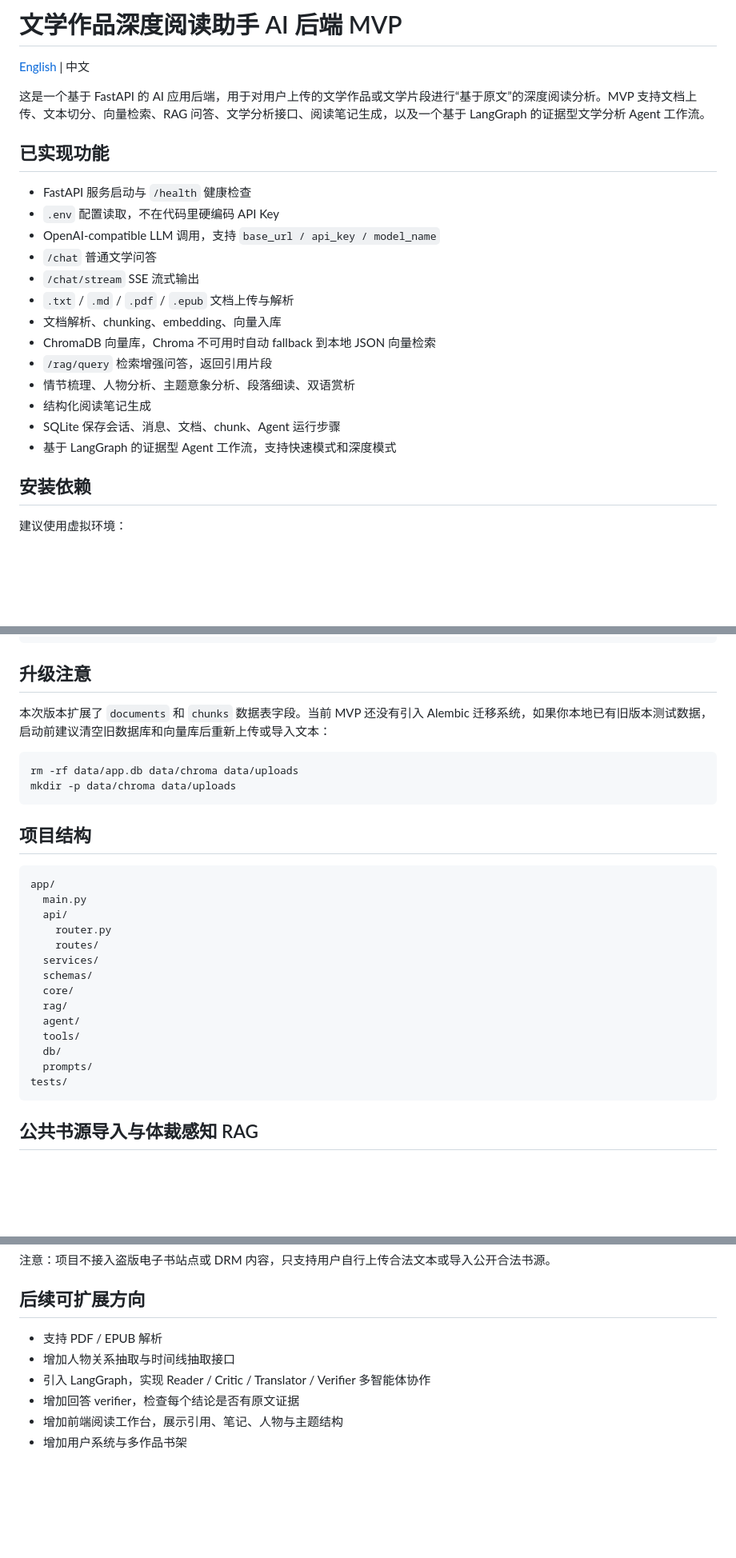
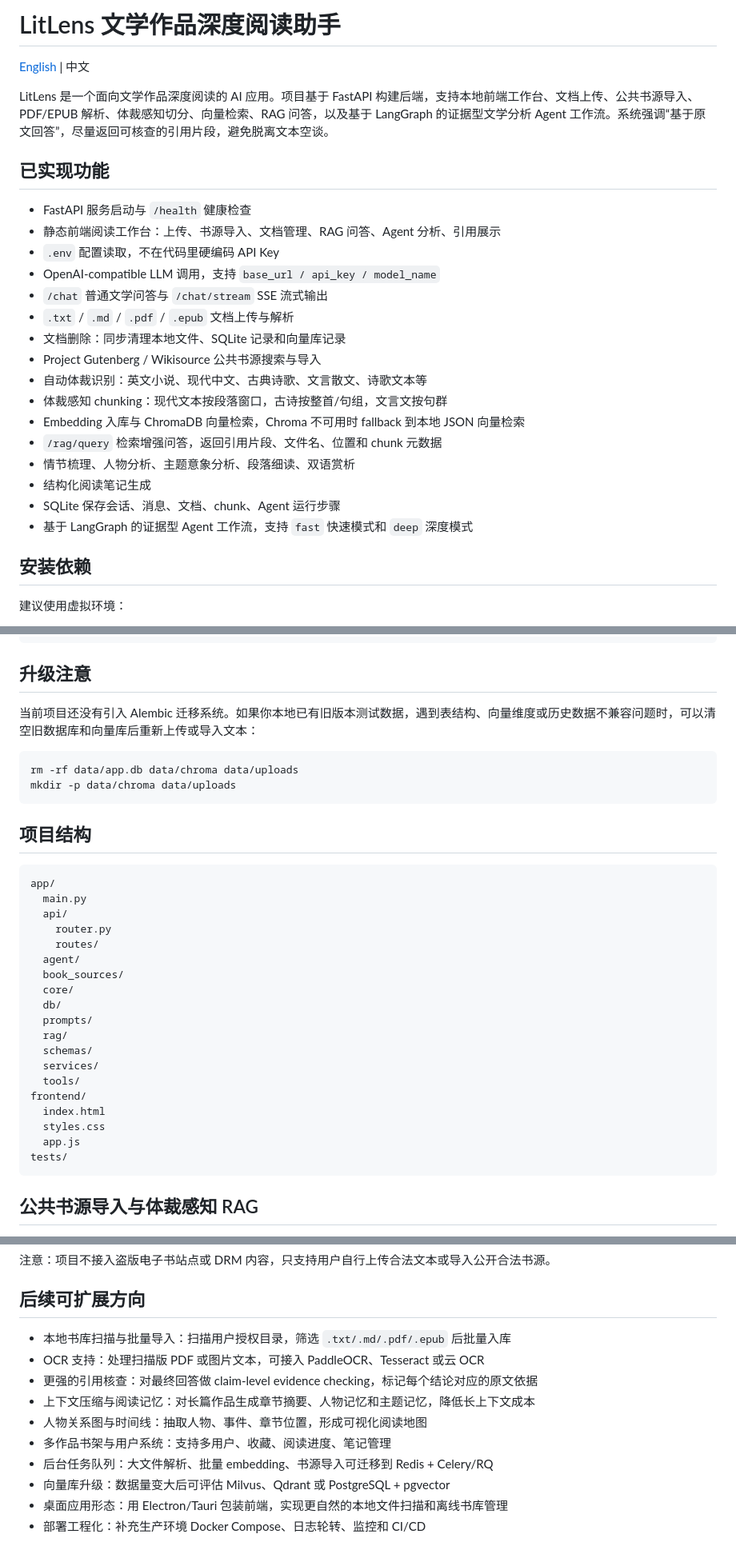
Before and after one commit to song-leaf724/LitLens, a Markdown page: README.md, 3 parts joined by grey strips. Shown at 80% size. Drawn GitHub-style; blank space fills up the shorter version.

Commit message:
更新readme

````diff
--- a/README.md
+++ b/README.md
@@ -1,24 +1,27 @@
-# 文学作品深度阅读助手 AI 后端 MVP
+# LitLens 文学作品深度阅读助手
 
 [English](README_EN.md) | 中文
 
-这是一个基于 FastAPI 的 AI 应用后端，用于对用户上传的文学作品或文学片段进行“基于原文”的深度阅读分析。MVP 支持文档上传、文本切分、向量检索、RAG 问答、文学分析接口、阅读笔记生成，以及一个基于 LangGraph 的证据型文学分析 Agent 工作流。
+LitLens 是一个面向文学作品深度阅读的 AI 应用。项目基于 FastAPI 构建后端，支持本地前端工作台、文档上传、公共书源导入、PDF/EPUB 解析、体裁感知切分、向量检索、RAG 问答，以及基于 LangGraph 的证据型文学分析 Agent 工作流。系统强调“基于原文回答”，尽量返回可核查的引用片段，避免脱离文本空谈。
 
 ## 已实现功能
 
 - FastAPI 服务启动与 `/health` 健康检查
+- 静态前端阅读工作台：上传、书源导入、文档管理、RAG 问答、Agent 分析、引用展示
 - `.env` 配置读取，不在代码里硬编码 API Key
 - OpenAI-compatible LLM 调用，支持 `base_url / api_key / model_name`
-- `/chat` 普通文学问答
-- `/chat/stream` SSE 流式输出
+- `/chat` 普通文学问答与 `/chat/stream` SSE 流式输出
 - `.txt` / `.md` / `.pdf` / `.epub` 文档上传与解析
-- 文档解析、chunking、embedding、向量入库
-- ChromaDB 向量库，Chroma 不可用时自动 fallback 到本地 JSON 向量检索
-- `/rag/query` 检索增强问答，返回引用片段
+- 文档删除：同步清理本地文件、SQLite 记录和向量库记录
+- Project Gutenberg / Wikisource 公共书源搜索与导入
+- 自动体裁识别：英文小说、现代中文、古典诗歌、文言散文、诗歌文本等
+- 体裁感知 chunking：现代文本按段落窗口，古诗按整首/句组，文言文按句群
+- Embedding 入库与 ChromaDB 向量检索，Chroma 不可用时 fallback 到本地 JSON 向量检索
+- `/rag/query` 检索增强问答，返回引用片段、文件名、位置和 chunk 元数据
 - 情节梳理、人物分析、主题意象分析、段落细读、双语赏析
 - 结构化阅读笔记生成
 - SQLite 保存会话、消息、文档、chunk、Agent 运行步骤
-- 基于 LangGraph 的证据型 Agent 工作流，支持快速模式和深度模式
+- 基于 LangGraph 的证据型 Agent 工作流，支持 `fast` 快速模式和 `deep` 深度模式
 
 ## 安装依赖
 
@@ -174,7 +177,7 @@ pytest
 
 ## 升级注意
 
-本次版本扩展了 `documents` 和 `chunks` 数据表字段。当前 MVP 还没有引入 Alembic 迁移系统，如果你本地已有旧版本测试数据，启动前建议清空旧数据库和向量库后重新上传或导入文本：
+当前项目还没有引入 Alembic 迁移系统。如果你本地已有旧版本测试数据，遇到表结构、向量维度或历史数据不兼容问题时，可以清空旧数据库和向量库后重新上传或导入文本：
 
 ```bash
 rm -rf data/app.db data/chroma data/uploads
@@ -189,14 +192,19 @@ app/
   api/
     router.py
     routes/
-  services/
-  schemas/
+  agent/
+  book_sources/
   core/
-  rag/
-  agent/
-  tools/
   db/
   prompts/
+  rag/
+  schemas/
+  services/
+  tools/
+frontend/
+  index.html
+  styles.css
+  app.js
 tests/
 ```
 
@@ -242,9 +250,13 @@ curl -X POST http://127.0.0.1:8000/book-sources/import \
 
 ## 后续可扩展方向
 
-- 支持 PDF / EPUB 解析
-- 增加人物关系抽取与时间线抽取接口
-- 引入 LangGraph，实现 Reader / Critic / Translator / Verifier 多智能体协作
-- 增加回答 verifier，检查每个结论是否有原文证据
-- 增加前端阅读工作台，展示引用、笔记、人物与主题结构
-- 增加用户系统与多作品书架
+- 本地书库扫描与批量导入：扫描用户授权目录，筛选 `.txt/.md/.pdf/.epub` 后批量入库
+- OCR 支持：处理扫描版 PDF 或图片文本，可接入 PaddleOCR、Tesseract 或云 OCR
+- 更强的引用核查：对最终回答做 claim-level evidence checking，标记每个结论对应的原文依据
+- 上下文压缩与阅读记忆：对长篇作品生成章节摘要、人物记忆和主题记忆，降低长上下文成本
+- 人物关系图与时间线：抽取人物、事件、章节位置，形成可视化阅读地图
+- 多作品书架与用户系统：支持多用户、收藏、阅读进度、笔记管理
+- 后台任务队列：大文件解析、批量 embedding、书源导入可迁移到 Redis + Celery/RQ
+- 向量库升级：数据量变大后可评估 Milvus、Qdrant 或 PostgreSQL + pgvector
+- 桌面应用形态：用 Electron/Tauri 包装前端，实现更自然的本地文件扫描和离线书库管理
+- 部署工程化：补充生产环境 Docker Compose、日志轮转、监控和 CI/CD
````
Also changed, not shown: README_EN.md (+19 -5 lines).
